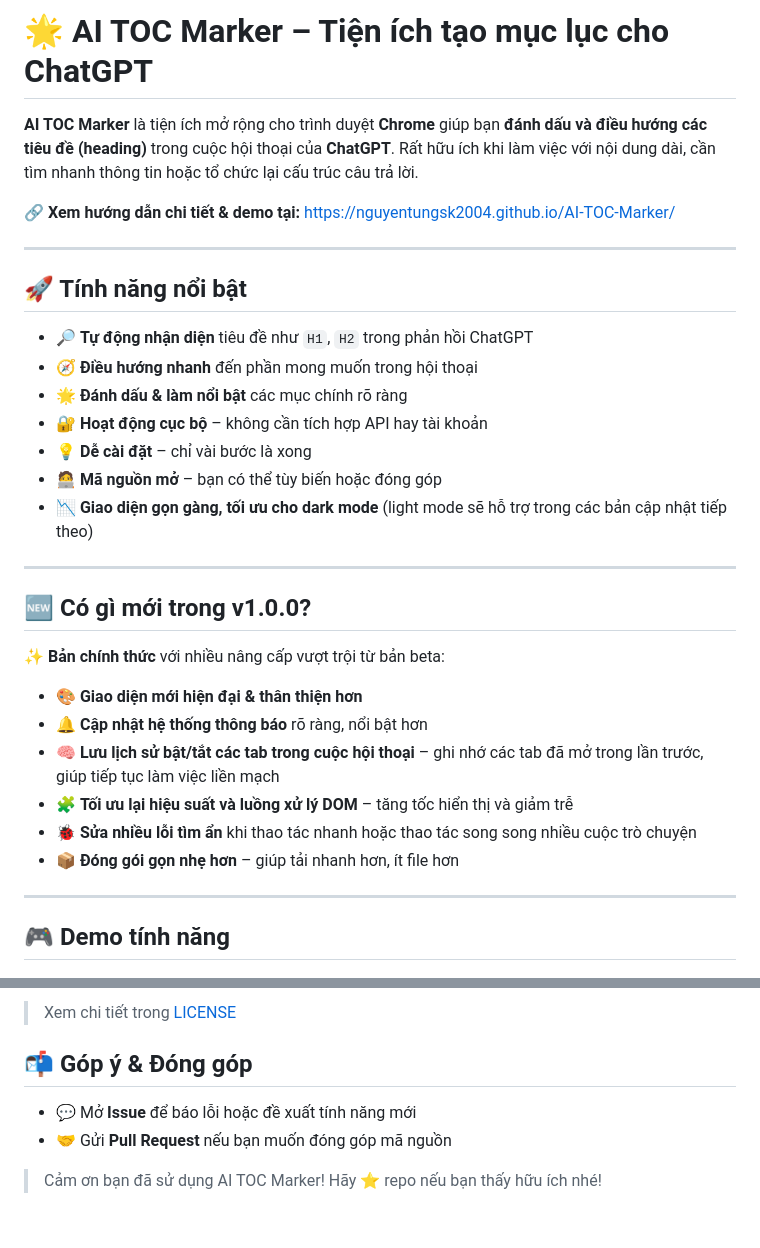
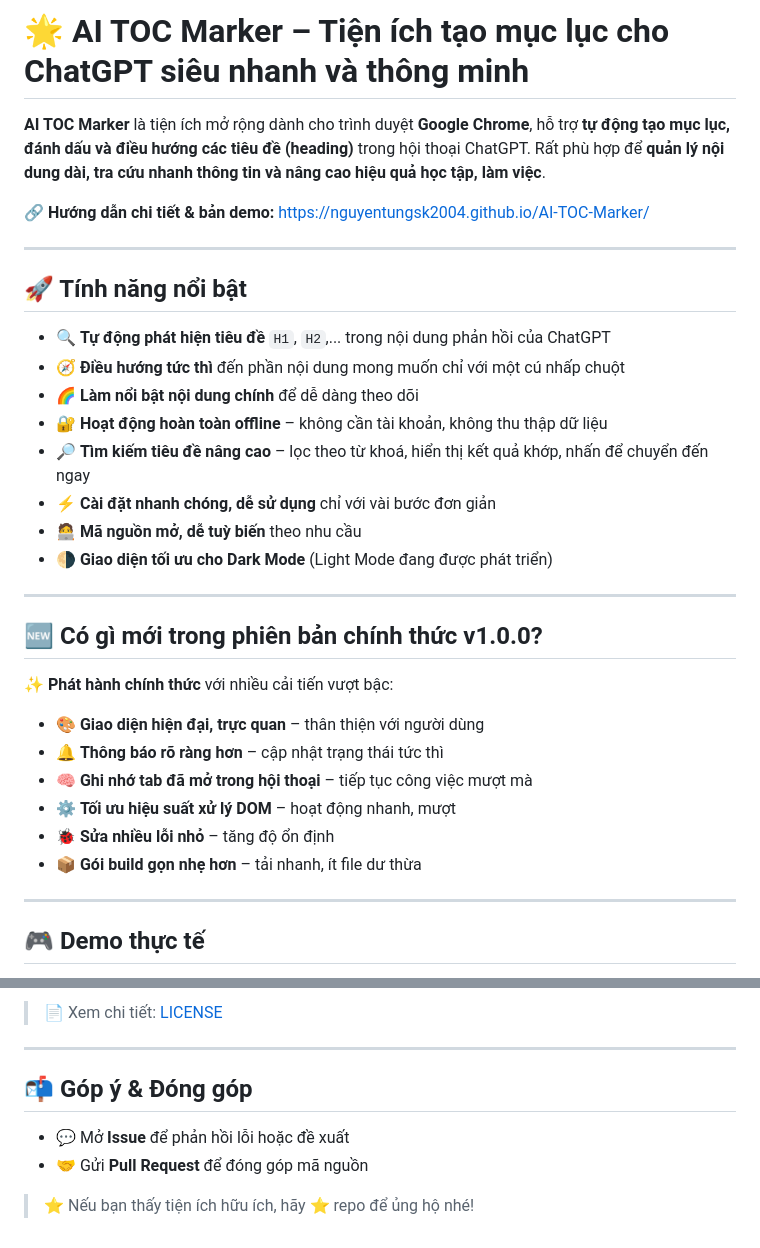
Before and after one commit to NguyenTungSk2004/AI-TOC-Marker, a Markdown page: README.md, 2 parts joined by grey strips. Rendered like a GitHub page.

```diff
--- a/README.md
+++ b/README.md
@@ -1,35 +1,36 @@
-# 🌟 AI TOC Marker – Tiện ích tạo mục lục cho ChatGPT
+# 🌟 AI TOC Marker – Tiện ích tạo mục lục cho ChatGPT siêu nhanh và thông minh
 
-**AI TOC Marker** là tiện ích mở rộng cho trình duyệt **Chrome** giúp bạn **đánh dấu và điều hướng các tiêu đề (heading)** trong cuộc hội thoại của **ChatGPT**. Rất hữu ích khi làm việc với nội dung dài, cần tìm nhanh thông tin hoặc tổ chức lại cấu trúc câu trả lời.
+**AI TOC Marker** là tiện ích mở rộng dành cho trình duyệt **Google Chrome**, hỗ trợ **tự động tạo mục lục, đánh dấu và điều hướng các tiêu đề (heading)** trong hội thoại ChatGPT. Rất phù hợp để **quản lý nội dung dài, tra cứu nhanh thông tin và nâng cao hiệu quả học tập, làm việc**.
 
-🔗 **Xem hướng dẫn chi tiết & demo tại:** [https://nguyentungsk2004.github.io/AI-TOC-Marker/](https://nguyentungsk2004.github.io/AI-TOC-Marker/)
+🔗 **Hướng dẫn chi tiết & bản demo:** [https://nguyentungsk2004.github.io/AI-TOC-Marker/](https://nguyentungsk2004.github.io/AI-TOC-Marker/)
 
 ---
 
 ## 🚀 Tính năng nổi bật
 
-* 🔎 **Tự động nhận diện** tiêu đề như `H1`, `H2` trong phản hồi ChatGPT
-* 🧭 **Điều hướng nhanh** đến phần mong muốn trong hội thoại
-* 🌟 **Đánh dấu & làm nổi bật** các mục chính rõ ràng
-* 🔐 **Hoạt động cục bộ** – không cần tích hợp API hay tài khoản
-* 💡 **Dễ cài đặt** – chỉ vài bước là xong
-* 🧑‍💻 **Mã nguồn mở** – bạn có thể tùy biến hoặc đóng góp
-* 📉 **Giao diện gọn gàng, tối ưu cho dark mode** (light mode sẽ hỗ trợ trong các bản cập nhật tiếp theo)
+* 🔍 **Tự động phát hiện tiêu đề** `H1`, `H2`,... trong nội dung phản hồi của ChatGPT
+* 🧭 **Điều hướng tức thì** đến phần nội dung mong muốn chỉ với một cú nhấp chuột
+* 🌈 **Làm nổi bật nội dung chính** để dễ dàng theo dõi
+* 🔐 **Hoạt động hoàn toàn offline** – không cần tài khoản, không thu thập dữ liệu
+* 🔎 **Tìm kiếm tiêu đề nâng cao** – lọc theo từ khoá, hiển thị kết quả khớp, nhấn để chuyển đến ngay
+* ⚡ **Cài đặt nhanh chóng, dễ sử dụng** chỉ với vài bước đơn giản
+* 🧑‍💻 **Mã nguồn mở, dễ tuỳ biến** theo nhu cầu
+* 🌗 **Giao diện tối ưu cho Dark Mode** (Light Mode đang được phát triển)
 
 ---
 
-## 🆕 Có gì mới trong v1.0.0?
+## 🆕 Có gì mới trong phiên bản chính thức v1.0.0?
 
-✨ **Bản chính thức** với nhiều nâng cấp vượt trội từ bản beta:
+✨ **Phát hành chính thức** với nhiều cải tiến vượt bậc:
 
-* 🎨 **Giao diện mới hiện đại & thân thiện hơn**
-* 🔔 **Cập nhật hệ thống thông báo** rõ ràng, nổi bật hơn
-* 🧠 **Lưu lịch sử bật/tắt các tab trong cuộc hội thoại** – ghi nhớ các tab đã mở trong lần trước, giúp tiếp tục làm việc liền mạch
-* 🧩 **Tối ưu lại hiệu suất và luồng xử lý DOM** – tăng tốc hiển thị và giảm trễ
-* 🐞 **Sửa nhiều lỗi tìm ẩn** khi thao tác nhanh hoặc thao tác song song nhiều cuộc trò chuyện
-* 📦 **Đóng gói gọn nhẹ hơn** – giúp tải nhanh hơn, ít file hơn
+* 🎨 **Giao diện hiện đại, trực quan** – thân thiện với người dùng
+* 🔔 **Thông báo rõ ràng hơn** – cập nhật trạng thái tức thì
+* 🧠 **Ghi nhớ tab đã mở trong hội thoại** – tiếp tục công việc mượt mà
+* ⚙️ **Tối ưu hiệu suất xử lý DOM** – hoạt động nhanh, mượt
+* 🐞 **Sửa nhiều lỗi nhỏ** – tăng độ ổn định
+* 📦 **Gói build gọn nhẹ hơn** – tải nhanh, ít file dư thừa
 
 ---
 
-## 🎮 Demo tính năng
+## 🎮 Demo thực tế
 
@@ -122,9 +120,11 @@ npm run zip
 
-> Xem chi tiết trong [LICENSE](./LICENSE)
+> 📄 Xem chi tiết: [LICENSE](./LICENSE)
+
+---
 
 ## 📬 Góp ý & Đóng góp
 
-* 💬 Mở **Issue** để báo lỗi hoặc đề xuất tính năng mới
-* 🤝 Gửi **Pull Request** nếu bạn muốn đóng góp mã nguồn
+* 💬 Mở **Issue** để phản hồi lỗi hoặc đề xuất
+* 🤝 Gửi **Pull Request** để đóng góp mã nguồn
 
-> Cảm ơn bạn đã sử dụng AI TOC Marker! Hãy ⭐ repo nếu bạn thấy hữu ích nhé!
+> ⭐ Nếu bạn thấy tiện ích hữu ích, hãy ⭐ repo để ủng hộ nhé!
```
Also changed, not shown: other parts of README.md (+30 -33 lines).
